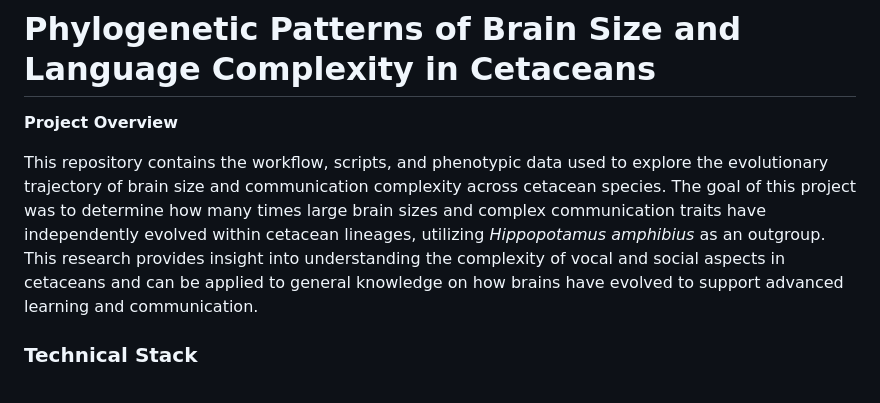
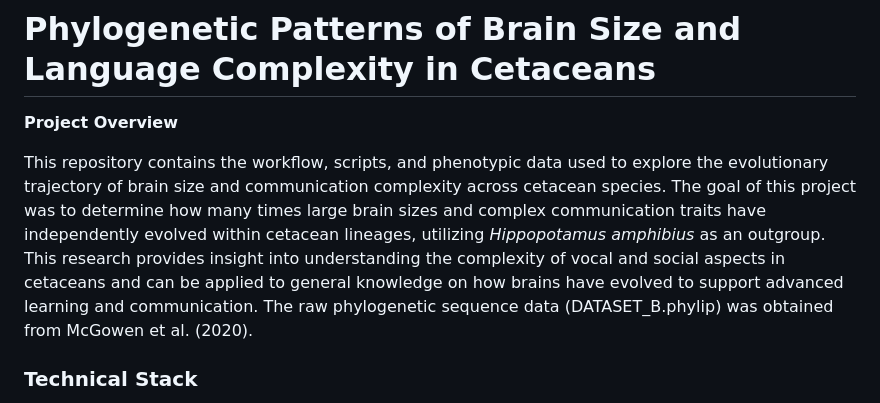
Before and after one commit to milanaserkin/phylogenetic-patterns-cetaceans, a Markdown page: README.md, the part around the change. Drawn GitHub-style.

```diff
--- a/README.md
+++ b/README.md
@@ -2,7 +2,7 @@
 
 **Project Overview**
 
-This repository contains the workflow, scripts, and phenotypic data used to explore the evolutionary trajectory of brain size and communication complexity across cetacean species. The goal of this project was to determine how many times large brain sizes and complex communication traits have independently evolved within cetacean lineages, utilizing *Hippopotamus amphibius* as an outgroup. This research provides insight into understanding the complexity of vocal and social aspects in cetaceans and can be applied to general knowledge on how brains have evolved to support advanced learning and communication.
+This repository contains the workflow, scripts, and phenotypic data used to explore the evolutionary trajectory of brain size and communication complexity across cetacean species. The goal of this project was to determine how many times large brain sizes and complex communication traits have independently evolved within cetacean lineages, utilizing *Hippopotamus amphibius* as an outgroup. This research provides insight into understanding the complexity of vocal and social aspects in cetaceans and can be applied to general knowledge on how brains have evolved to support advanced learning and communication. The raw phylogenetic sequence data (DATASET_B.phylip) was obtained from McGowen et al. (2020).
 
 ### Technical Stack
 * **Languages:** Python, R, Bash
```
